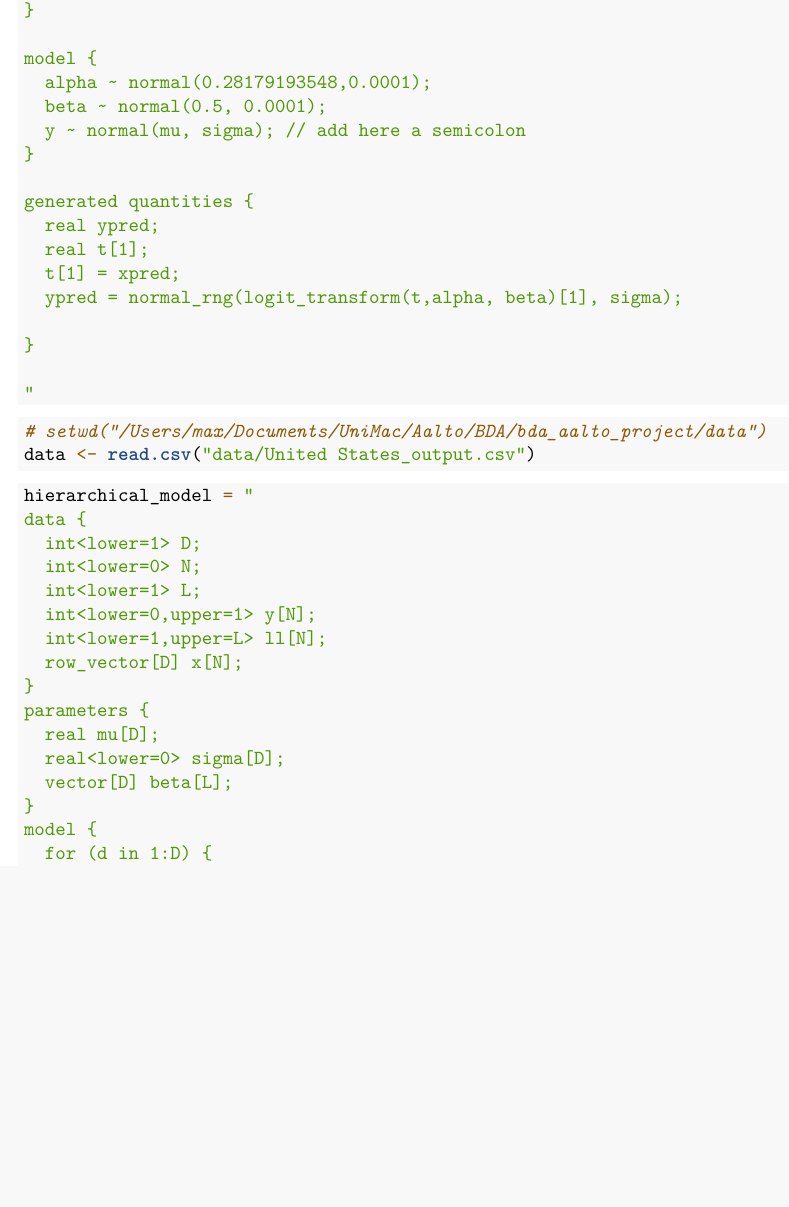
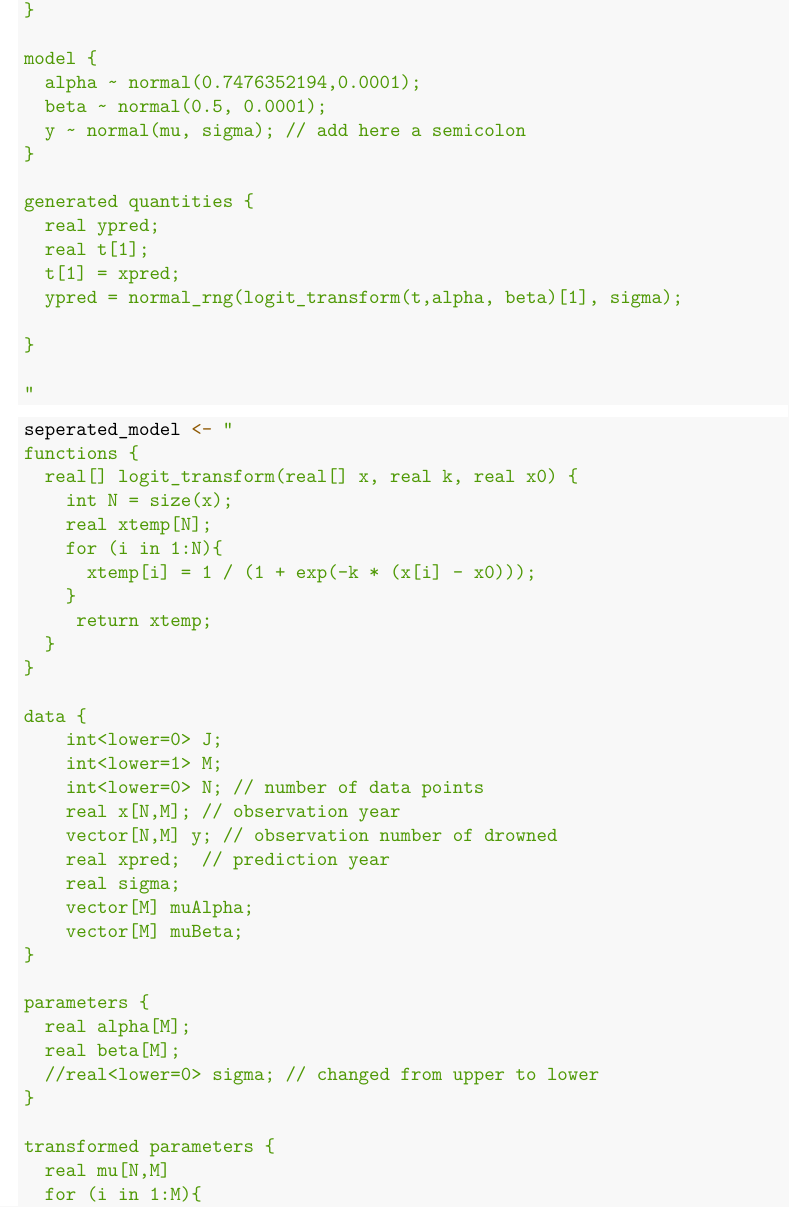
Before and after one commit to mk2510/bda_aalto_project, an R Markdown document (bda_project.Rmd): part of page 2 of 3, cut so that both start at the same text, the shorter picture padded with empty space. Rendered offline with R 4.5, knitr and Pandoc, then LaTeX, with nearby package versions; some code elsewhere in the file could not run offline; common packages that the code uses without loading them are loaded.

Commit message:
added seperated model: missing data preprocessing

````diff
--- a/bda_project.Rmd
+++ b/bda_project.Rmd
@@ -74,7 +74,7 @@ transformed parameters {
 }
 
 model {
-  alpha ~ normal(0.28179193548,0.0001);
+  alpha ~ normal(0.7476352194,0.0001);
   beta ~ normal(0.5, 0.0001);
   y ~ normal(mu, sigma); // add here a semicolon
 }
@@ -90,3 +90,37 @@ generated quantities {
 "
 ```
 
+```{r}
+seperated_model <- "
+functions {
+  real[] logit_transform(real[] x, real k, real x0) {
+    int N = size(x);
+    real xtemp[N];
+    for (i in 1:N){
+      xtemp[i] = 1 / (1 + exp(-k * (x[i] - x0)));
+    }
+     return xtemp;
+  }
+}
+
+data {
+    int<lower=0> J;
+    int<lower=1> M;
+    int<lower=0> N; // number of data points
+    real x[N,M]; // observation year
+    vector[N,M] y; // observation number of drowned
+    real xpred;  // prediction year
+    real sigma;
+    vector[M] muAlpha;
+    vector[M] muBeta;
+}
+
+parameters {
+  real alpha[M];
+  real beta[M];
+  //real<lower=0> sigma; // changed from upper to lower
+}
+
+transformed parameters {
+  real mu[N,M]
+  for (i in 1:M){
@@ -93,24 +151,6 @@ generated quantities {
 
 ```{r}
 # setwd("/Users/max/Documents/UniMac/Aalto/BDA/bda_aalto_project/data")
-data <- read.csv("data/United States_output.csv")
-```
+data1 <- read.csv("data/Finland_output.csv")
+data2 <- read.csv("data/Germany_output.csv")
 
-
-```{r, results='hide', error=FALSE}
-hierarchical_model = "
-data {
-  int<lower=1> D;
-  int<lower=0> N;
-  int<lower=1> L;
-  int<lower=0,upper=1> y[N];
-  int<lower=1,upper=L> ll[N];
-  row_vector[D] x[N];
-}
-parameters {
-  real mu[D];
-  real<lower=0> sigma[D];
-  vector[D] beta[L];
-}
-model {
-  for (d in 1:D) {
````
Also changed, not shown: bda_project.Rmd (34 more changed lines).
